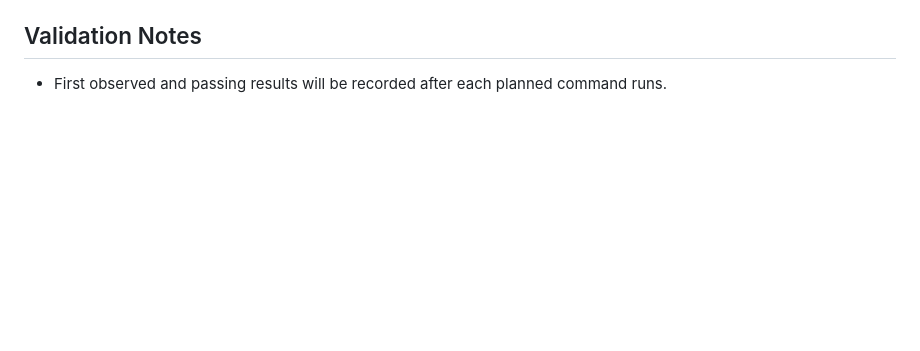
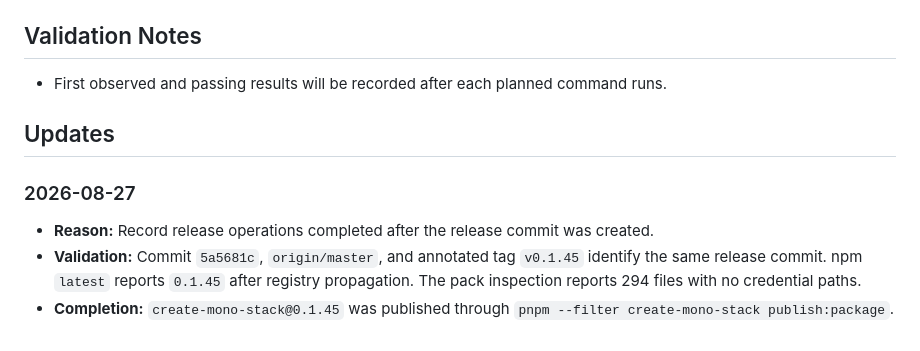
Before and after one commit to gowebknot/monorepo-template, a Markdown page: docs/checklists/2026-08-27-create-mono-stack-0.1.45-release.md, the part around the change. Drawn GitHub-style; blank space fills up the shorter version.

Commit message:
docs(release): record create-mono-stack 0.1.45 completion
Record the release commit, pushed branch, annotated tag, npm publication, registry propagation, and final artifact safety verification for create-mono-stack 0.1.45.\n\nThe package was published through the approved package-local wrapper after the full repository gate and normal commit hooks passed.

```diff
--- a/docs/checklists/2026-08-27-create-mono-stack-0.1.45-release.md
+++ b/docs/checklists/2026-08-27-create-mono-stack-0.1.45-release.md
@@ -147,3 +147,11 @@ contracts are unchanged.
 ## Validation Notes
 
 - First observed and passing results will be recorded after each planned command runs.
+
+## Updates
+
+### 2026-08-27
+
+- **Reason:** Record release operations completed after the release commit was created.
+- **Validation:** Commit `5a5681c`, `origin/master`, and annotated tag `v0.1.45` identify the same release commit. npm `latest` reports `0.1.45` after registry propagation. The pack inspection reports 294 files with no credential paths.
+- **Completion:** `create-mono-stack@0.1.45` was published through `pnpm --filter create-mono-stack publish:package`.
```
